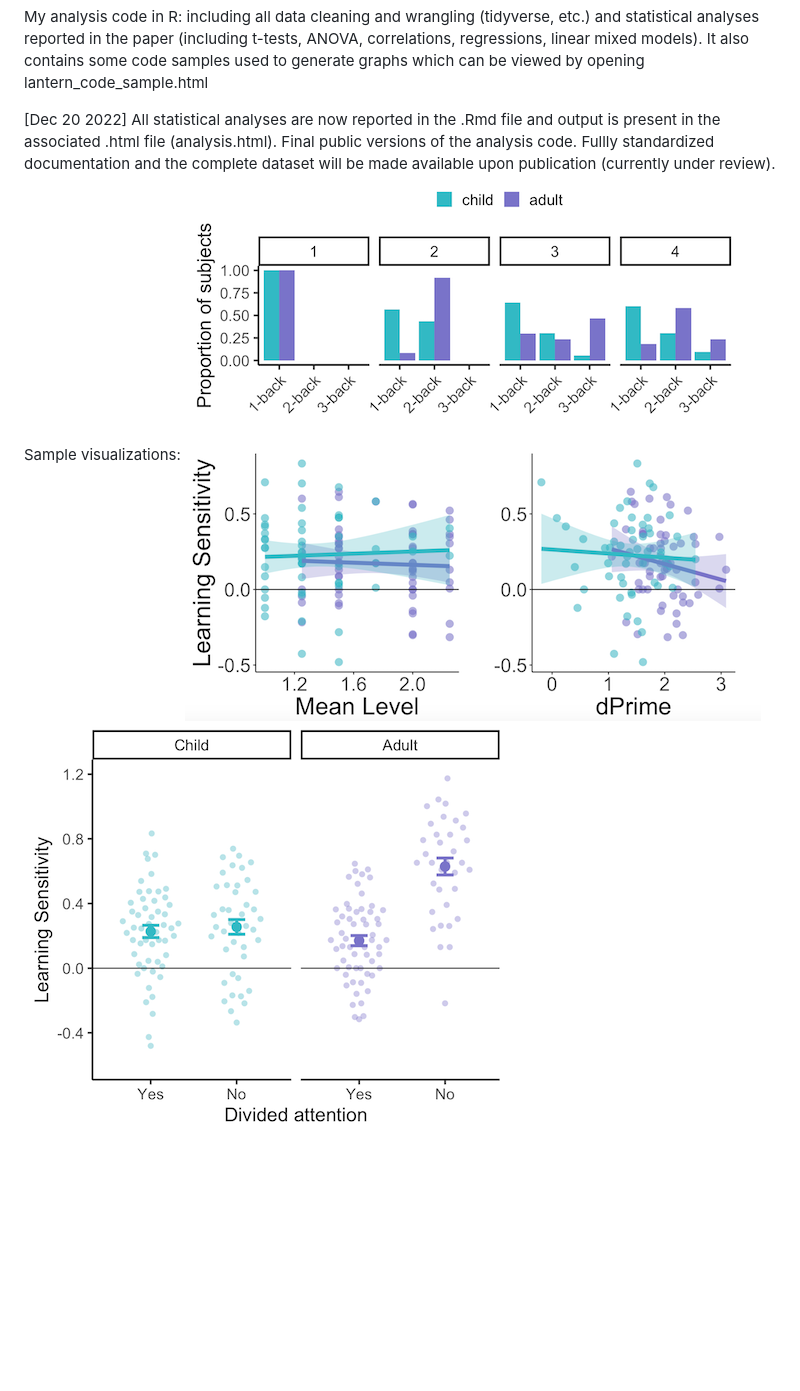
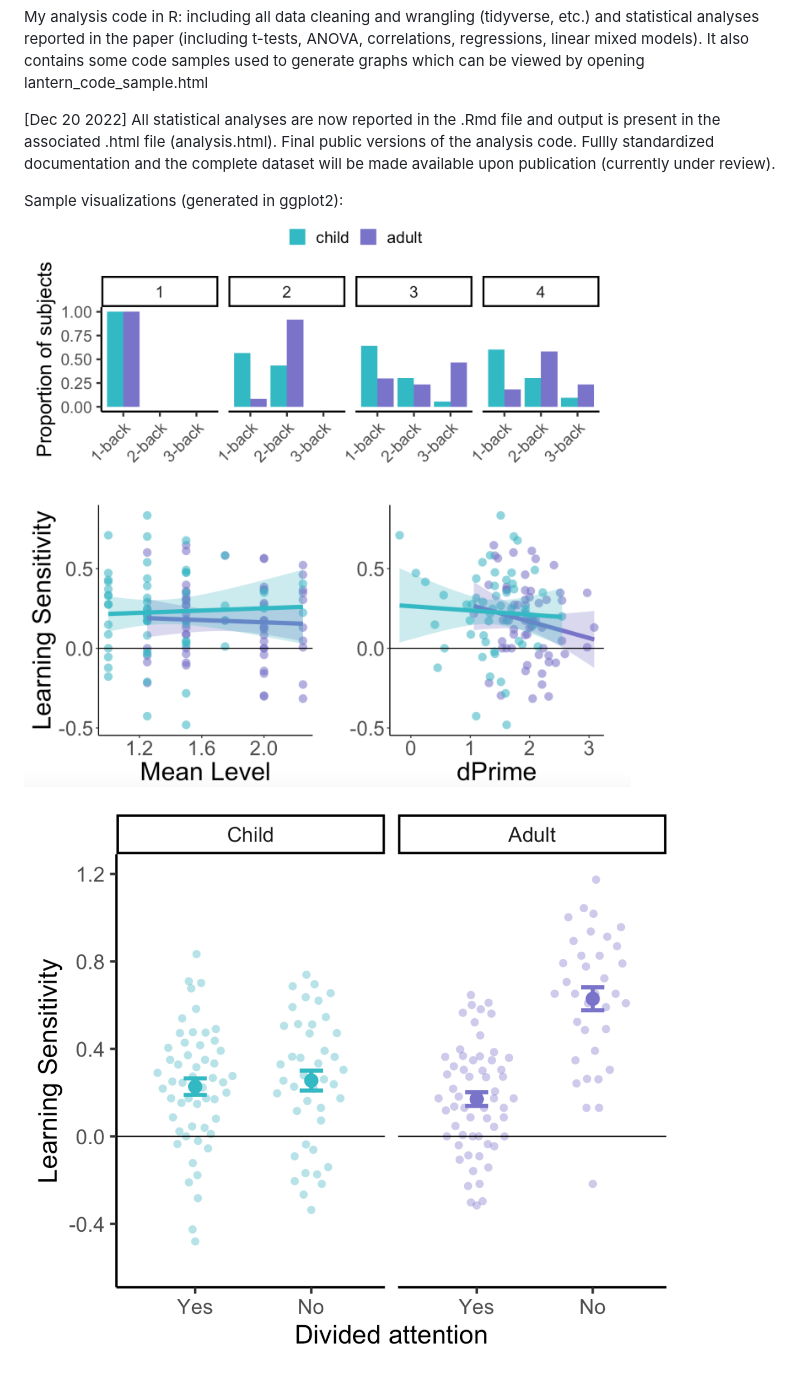
Before and after one commit to marlietandoc/att_div, a Markdown page: README.md, the part around the change. GitHub-like rendering; pictures changed too: images/maingraph.png, images/nback_correlation.png; blank space fills up the shorter version.

Commit message:
update read me and images

```diff
--- a/README.md
+++ b/README.md
@@ -7,6 +7,9 @@ My analysis code in R: including all data cleaning and wrangling (tidyverse, etc
 [Dec 20 2022] All statistical analyses are now reported in the .Rmd file and output is present in the associated .html file (analysis.html). Final public versions of the analysis code. Fullly standardized documentation and the complete dataset will be made available upon publication (currently under review).
 
 
-Sample visualizations:
+Sample visualizations (generated in ggplot2):
+
 ![sample visualization](images/nback_correlation.png)
+
+
 ![sample visualization](images/maingraph.png)
```
Also changed, not shown: 2 other files.
